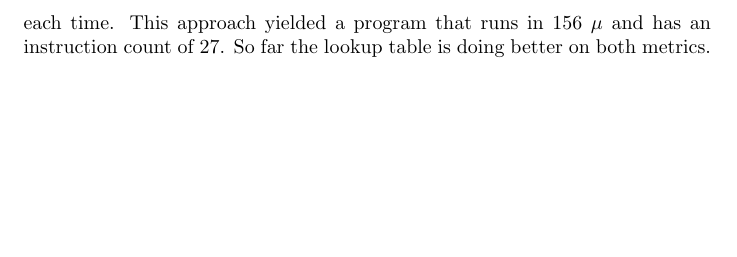
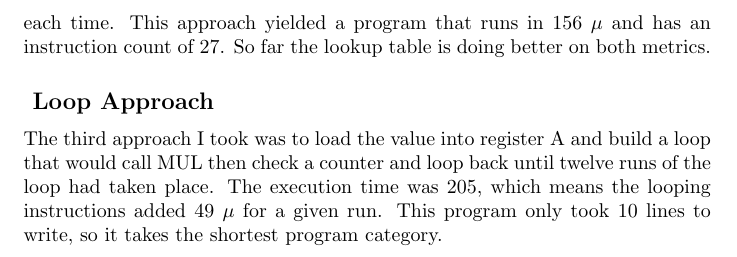
Before and after one commit to arachtivix/mathstudynotes, a LaTeX document (aocp_v1/ch_1_3/p22/pow13.tex): part of page 2 of 2, cut so that both start at the same text, the shorter picture padded with empty space. Compiled offline with pdfLaTeX.

Commit message:
Added a solution for the shortest program category

```diff
--- a/aocp_v1/ch_1_3/p22/pow13.tex
+++ b/aocp_v1/ch_1_3/p22/pow13.tex
@@ -62,4 +62,14 @@ the A register each time.  This approach yielded a program that runs in
 156 $\mu$ and has an instruction count of 27. So far the lookup table is
 doing better on both metrics.
 
+\subsection*{
+  Loop Approach
+}
+
+The third approach I took was to load the value into register A and build
+a loop that would call MUL then check a counter and loop back until twelve
+runs of the loop had taken place.  The execution time was 205, which means
+the looping instructions added 49 $\mu$ for a given run.  This program only
+took 10 lines to write, so it takes the shortest program category.
+
 \end{document}
```
Also changed, not shown: 2 other files.
